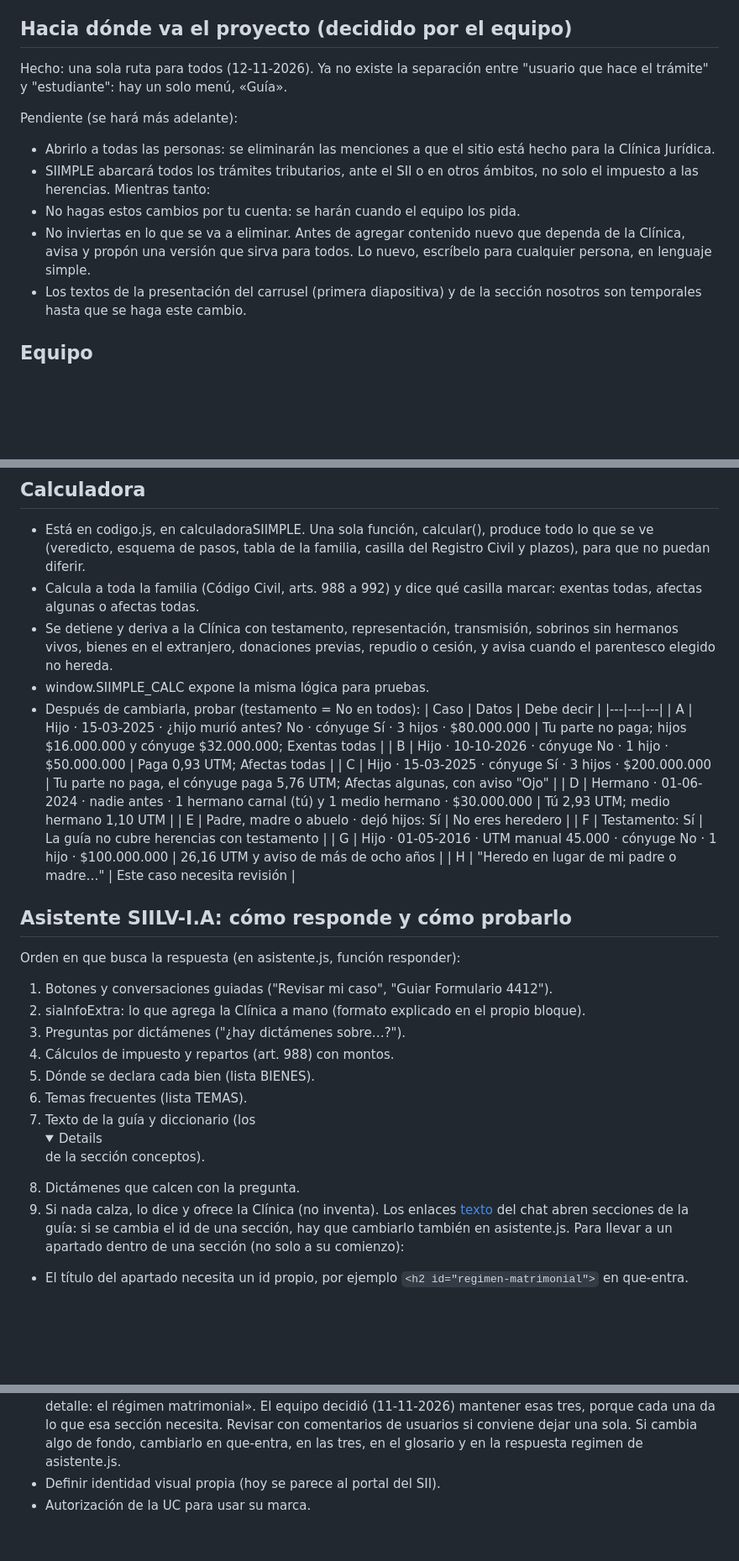
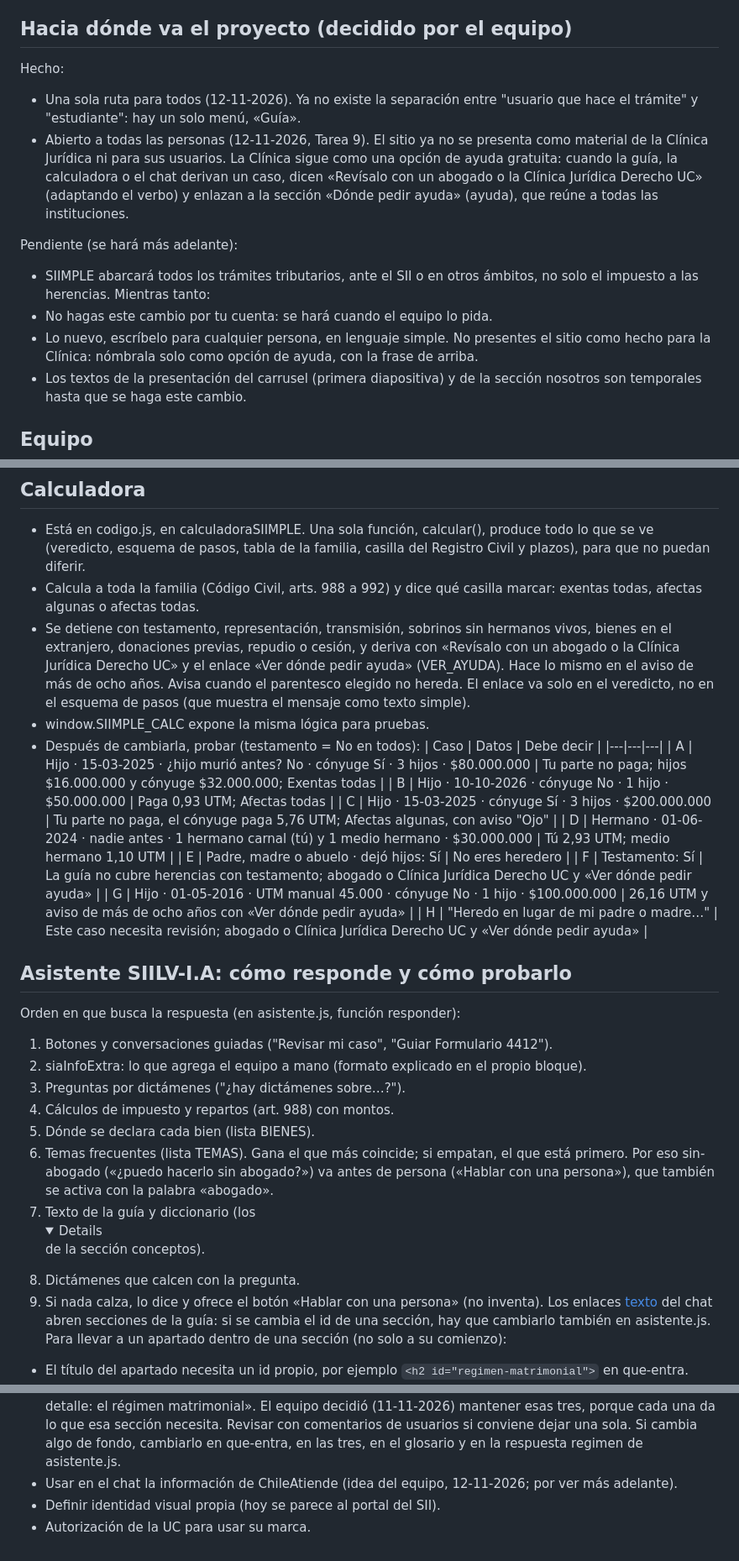
Before and after one commit to SXKIV/guia-herencias, a Markdown page: CLAUDE.md, 3 parts joined by grey strips. Shown at 84% size. Drawn GitHub-style; folded sections open; blank space fills up the shorter version.

Commit message:
Tarea 9: Cambio (01 y 31) Textos para todo público y derivaciones, Fase 5 (CLAUDE.md: sitio abierto a todas las personas, sección ayuda, derivaciones y pruebas)
Co-Authored-By: Claude Opus 5.5 <noreply@anthropic.com>

```diff
--- a/CLAUDE.md
+++ b/CLAUDE.md
@@ -12,19 +12,24 @@ el celular, por eso se escribe en lenguaje simple. El detalle técnico
 estorbar a quien no.
 
 ## Hacia dónde va el proyecto (decidido por el equipo)
-Hecho: una sola ruta para todos (12-11-2026). Ya no existe la separación
-entre "usuario que hace el trámite" y "estudiante": hay un solo menú, «Guía».
+Hecho:
+- Una sola ruta para todos (12-11-2026). Ya no existe la separación entre
+  "usuario que hace el trámite" y "estudiante": hay un solo menú, «Guía».
+- Abierto a todas las personas (12-11-2026, Tarea 9). El sitio ya no se
+  presenta como material de la Clínica Jurídica ni para sus usuarios. La
+  Clínica sigue como una opción de ayuda gratuita: cuando la guía, la
+  calculadora o el chat derivan un caso, dicen «Revísalo con un abogado o la
+  Clínica Jurídica Derecho UC» (adaptando el verbo) y enlazan a la sección
+  «Dónde pedir ayuda» (ayuda), que reúne a todas las instituciones.
 
 Pendiente (se hará más adelante):
-- Abrirlo a todas las personas: se eliminarán las menciones a que el sitio
-  está hecho para la Clínica Jurídica.
 - SIIMPLE abarcará todos los trámites tributarios, ante el SII o en otros
   ámbitos, no solo el impuesto a las herencias.
 Mientras tanto:
-- No hagas estos cambios por tu cuenta: se harán cuando el equipo los pida.
-- No inviertas en lo que se va a eliminar. Antes de agregar contenido nuevo
-  que dependa de la Clínica, avisa y propón una versión que sirva para
-  todos. Lo nuevo, escríbelo para cualquier persona, en lenguaje simple.
+- No hagas este cambio por tu cuenta: se hará cuando el equipo lo pida.
+- Lo nuevo, escríbelo para cualquier persona, en lenguaje simple. No
+  presentes el sitio como hecho para la Clínica: nómbrala solo como opción
+  de ayuda, con la frase de arriba.
 - Los textos de la presentación del carrusel (primera diapositiva) y de la
   sección nosotros son temporales hasta que se haga este cambio.
 
@@ -147,10 +166,13 @@ Somos estudiantes de Derecho y no programamos. Por eso:
   casilla del Registro Civil y plazos), para que no puedan diferir.
 - Calcula a toda la familia (Código Civil, arts. 988 a 992) y dice qué casilla
   marcar: exentas todas, afectas algunas o afectas todas.
-- Se detiene y deriva a la Clínica con testamento, representación,
-  transmisión, sobrinos sin hermanos vivos, bienes en el extranjero,
-  donaciones previas, repudio o cesión, y avisa cuando el parentesco elegido
-  no hereda.
+- Se detiene con testamento, representación, transmisión, sobrinos sin
+  hermanos vivos, bienes en el extranjero, donaciones previas, repudio o
+  cesión, y deriva con «Revísalo con un abogado o la Clínica Jurídica
+  Derecho UC» y el enlace «Ver dónde pedir ayuda» (VER_AYUDA). Hace lo mismo
+  en el aviso de más de ocho años. Avisa cuando el parentesco elegido no
+  hereda. El enlace va solo en el veredicto, no en el esquema de pasos (que
+  muestra el mensaje como texto simple).
 - window.SIIMPLE_CALC expone la misma lógica para pruebas.
 - Después de cambiarla, probar (testamento = No en todos):
 | Caso | Datos | Debe decir |
@@ -160,21 +182,24 @@ Somos estudiantes de Derecho y no programamos. Por eso:
 | C | Hijo · 15-03-2025 · cónyuge Sí · 3 hijos · $200.000.000 | Tu parte no paga, el cónyuge paga 5,76 UTM; Afectas algunas, con aviso "Ojo" |
 | D | Hermano · 01-06-2024 · nadie antes · 1 hermano carnal (tú) y 1 medio hermano · $30.000.000 | Tú 2,93 UTM; medio hermano 1,10 UTM |
 | E | Padre, madre o abuelo · dejó hijos: Sí | No eres heredero |
-| F | Testamento: Sí | La guía no cubre herencias con testamento |
-| G | Hijo · 01-05-2016 · UTM manual 45.000 · cónyuge No · 1 hijo · $100.000.000 | 26,16 UTM y aviso de más de ocho años |
-| H | "Heredo en lugar de mi padre o madre…" | Este caso necesita revisión |
+| F | Testamento: Sí | La guía no cubre herencias con testamento; abogado o Clínica Jurídica Derecho UC y «Ver dónde pedir ayuda» |
+| G | Hijo · 01-05-2016 · UTM manual 45.000 · cónyuge No · 1 hijo · $100.000.000 | 26,16 UTM y aviso de más de ocho años con «Ver dónde pedir ayuda» |
+| H | "Heredo en lugar de mi padre o madre…" | Este caso necesita revisión; abogado o Clínica Jurídica Derecho UC y «Ver dónde pedir ayuda» |
 
 ## Asistente SIILV-I.A: cómo responde y cómo probarlo
 Orden en que busca la respuesta (en asistente.js, función responder):
 1. Botones y conversaciones guiadas ("Revisar mi caso", "Guiar Formulario 4412").
-2. siaInfoExtra: lo que agrega la Clínica a mano (formato explicado en el propio bloque).
+2. siaInfoExtra: lo que agrega el equipo a mano (formato explicado en el propio bloque).
 3. Preguntas por dictámenes ("¿hay dictámenes sobre…?").
 4. Cálculos de impuesto y repartos (art. 988) con montos.
 5. Dónde se declara cada bien (lista BIENES).
-6. Temas frecuentes (lista TEMAS).
+6. Temas frecuentes (lista TEMAS). Gana el que más coincide; si empatan,
+   el que está primero. Por eso sin-abogado («¿puedo hacerlo sin
+   abogado?») va antes de persona («Hablar con una persona»), que también
+   se activa con la palabra «abogado».
 7. Texto de la guía y diccionario (los <details> de la sección conceptos).
 8. Dictámenes que calcen con la pregunta.
-9. Si nada calza, lo dice y ofrece la Clínica (no inventa).
+9. Si nada calza, lo dice y ofrece el botón «Hablar con una persona» (no inventa).
 Los enlaces [texto](#id) del chat abren secciones de la guía: si se cambia el
 id de una sección, hay que cambiarlo también en asistente.js.
 Para llevar a un apartado dentro de una sección (no solo a su comienzo):
@@ -279,5 +307,7 @@ Revisar también que en el celular la ventana ocupe toda la pantalla.
   necesita. Revisar con comentarios de usuarios si conviene dejar una sola.
   Si cambia algo de fondo, cambiarlo en que-entra, en las tres, en el
   glosario y en la respuesta regimen de asistente.js.
+- Usar en el chat la información de ChileAtiende (idea del equipo,
+  12-11-2026; por ver más adelante).
 - Definir identidad visual propia (hoy se parece al portal del SII).
 - Autorización de la UC para usar su marca.
```
Also changed, not shown: other parts of CLAUDE.md (+23 -6 lines).
